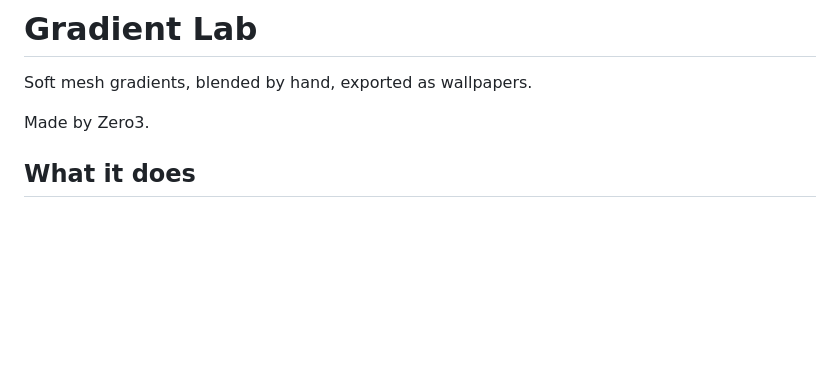
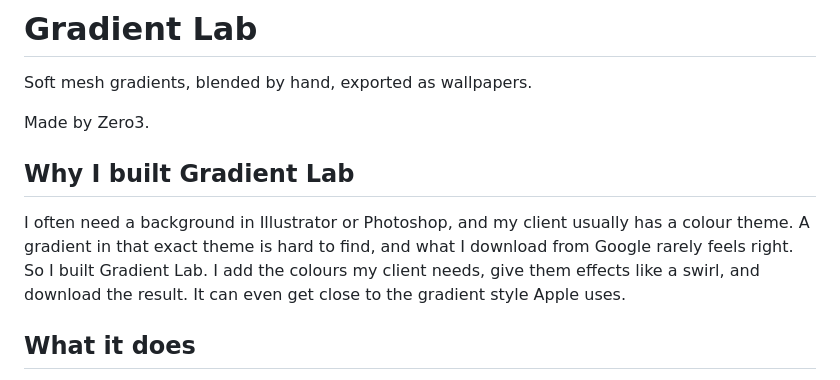
Before and after one commit to krshnaprsad/gradient-lab, a Markdown page: README.md, the part around the change. Drawn GitHub-style; blank space fills up the shorter version.

Commit message:
Add README.md
Added a section explaining the purpose of Gradient Lab and its functionality.

```diff
--- a/README.md
+++ b/README.md
@@ -3,6 +3,10 @@
 Soft mesh gradients, blended by hand, exported as wallpapers.
 
 Made by Zero3.
+
+## Why I built Gradient Lab
+
+I often need a background in Illustrator or Photoshop, and my client usually has a colour theme. A gradient in that exact theme is hard to find, and what I download from Google rarely feels right. So I built Gradient Lab. I add the colours my client needs, give them effects like a swirl, and download the result. It can even get close to the gradient style Apple uses.
 
 ## What it does
 
```
